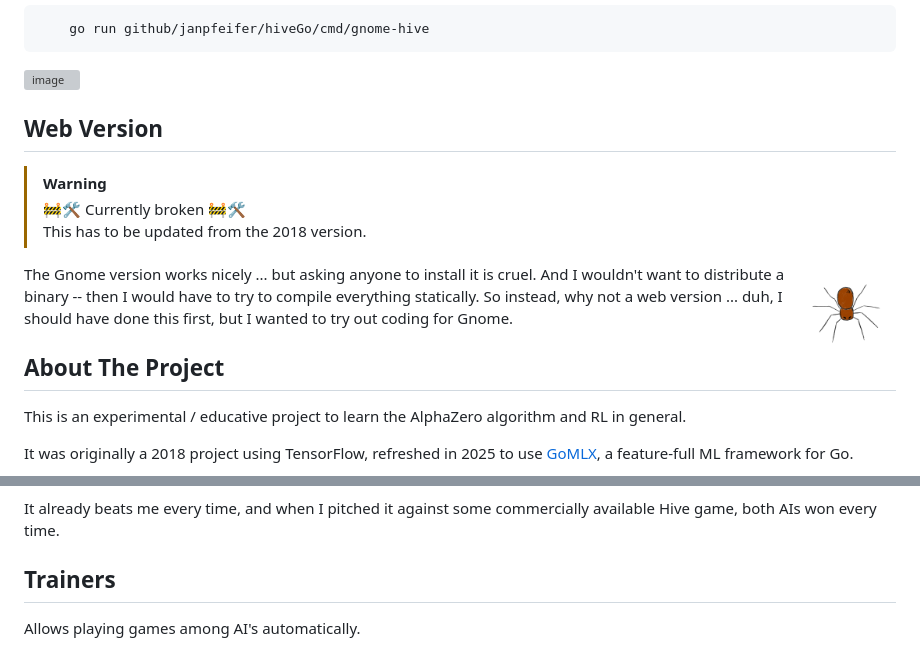
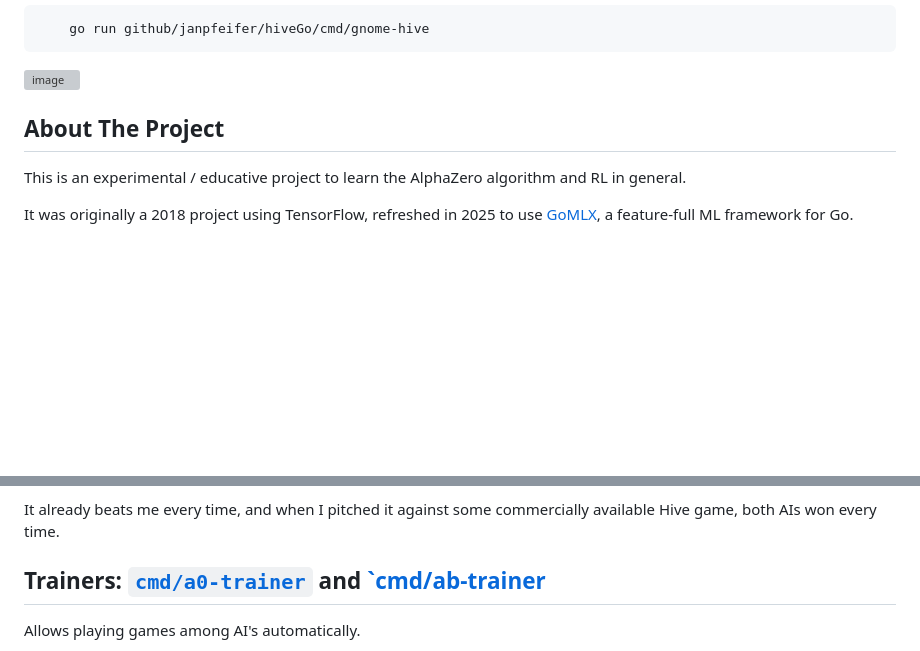
Before and after one commit to janpfeifer/hiveGo, a Markdown page: README.md, 2 parts joined by grey strips. Drawn GitHub-style; blank space fills up the shorter version; grey boxes are pictures that could not be loaded.

```diff
--- a/README.md
+++ b/README.md
@@ -46,18 +59,6 @@ TODO: use Fyne to make it portable?
 
 ![image](https://github.com/user-attachments/assets/87fe827c-14b8-4367-91d9-98a9be067f89)
 
-
-## Web Version
-
-> [!WARNING]
-> 🚧🛠 Currently broken 🚧🛠 <br/>
-> This has to be updated from the 2018 version.
-
-<img align="right" src="images/Spider.png" alt="Spider" width="100px"/>
-
-The Gnome version works nicely ... but asking anyone to install it is cruel. And I wouldn't want to distribute a binary -- then I would have to try to compile everything statically.
-So instead, why not a web version ... duh, I should have done this first, but I wanted to try out coding for Gnome.
-
 ## About The Project
 
 This is an experimental / educative project to learn the AlphaZero algorithm and RL in general.
@@ -75,7 +78,7 @@ What is working right now:
 It already beats me every time, and when I pitched it against some commercially available Hive game, both AIs won
 every time.
 
-## Trainers
+## Trainers: [`cmd/a0-trainer`](https://github.com/janpfeifer/hiveGo/tree/main/cmd/a0-trainer) and [`cmd/ab-trainer](https://github.com/janpfeifer/hiveGo/tree/main/cmd/ab-trainer)
 
 Allows playing games among AI's automatically.
 
```
Also changed, not shown: other parts of README.md (+18 -3 lines).
